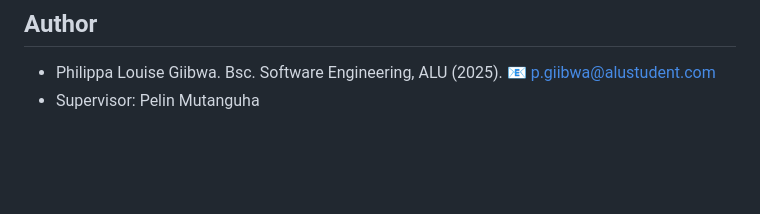
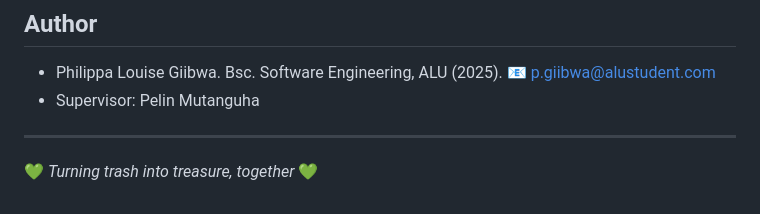
Before and after one commit to PhiLouGii/junk_and_gems_capstone, a Markdown page: README.md, the part around the change. Drawn GitHub-style; blank space fills up the shorter version.

Commit message:
Add tagline to README

```diff
--- a/README.md
+++ b/README.md
@@ -208,3 +208,6 @@ junk_and_gems/
 ## Author
 - Philippa Louise Giibwa. Bsc. Software Engineering, ALU (2025). 📧 p.giibwa@alustudent.com
 - Supervisor: Pelin Mutanguha
+
+---
+💚 *Turning trash into treasure, together* 💚
```
